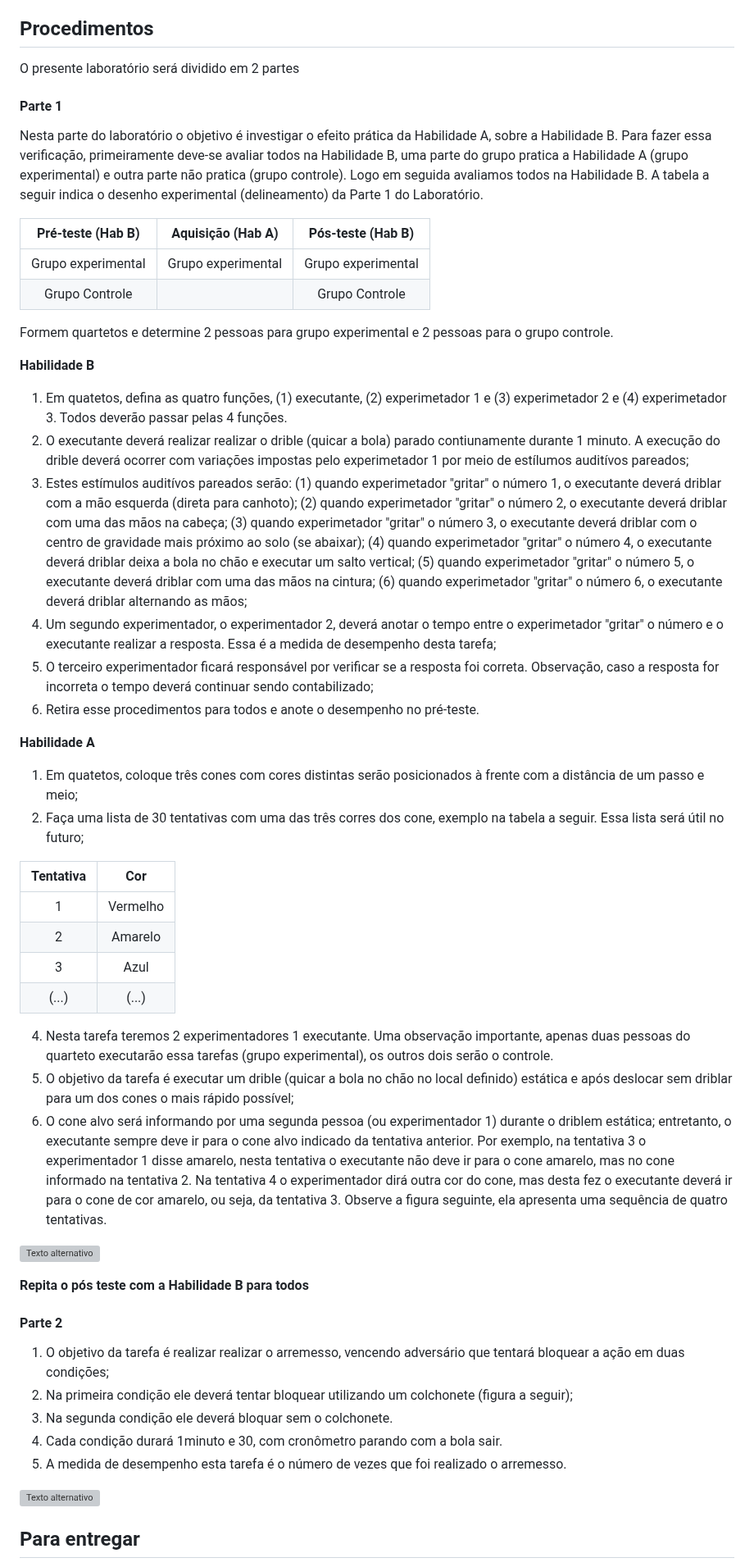
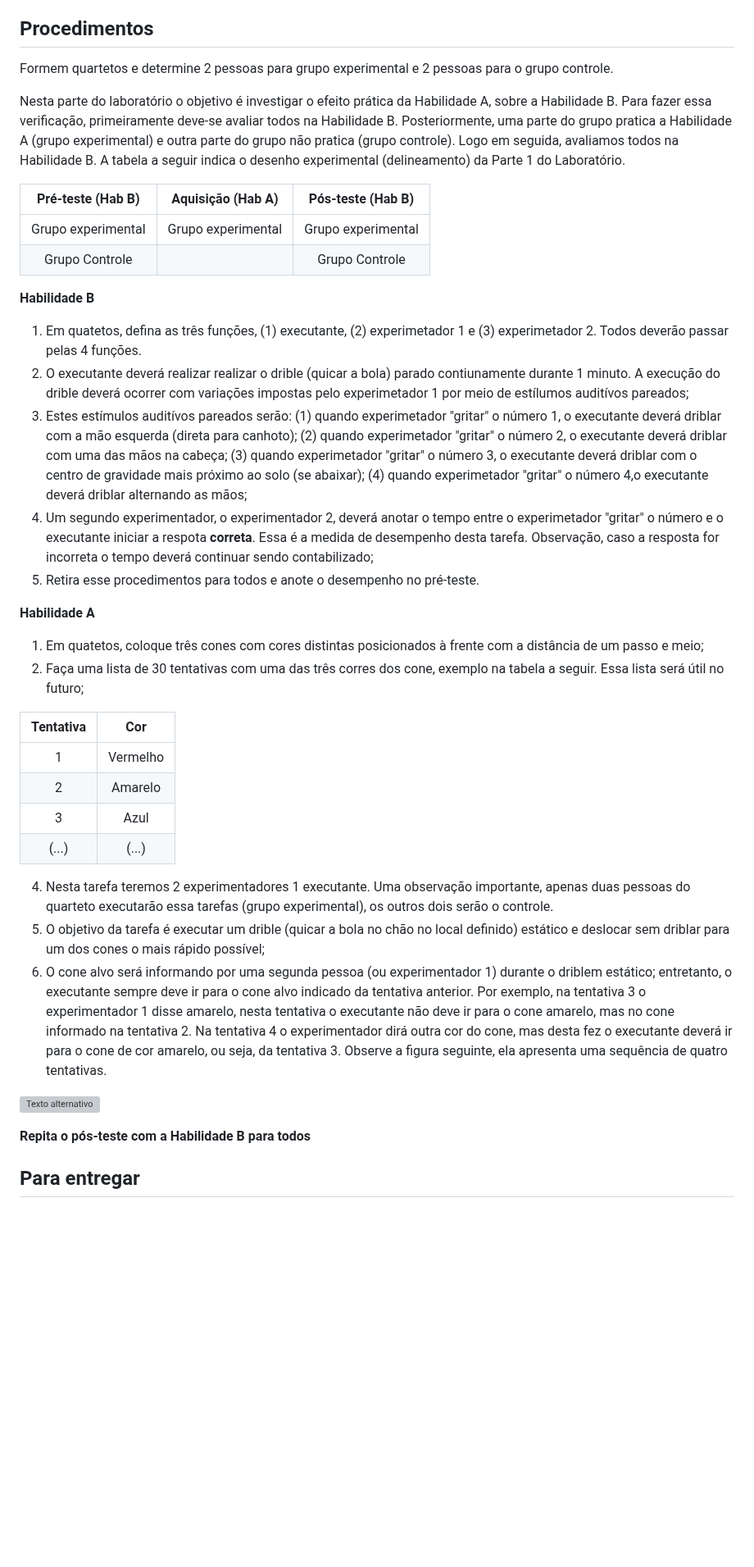
Before and after one commit to apolinario-souza/teaching, a Markdown page: AprendizagemMotora(EFI04168)/Lab/Lab4.md, the part around one of its changes. Shown at 82% size. Rendered like a GitHub page; blank space fills up the shorter version; grey boxes are pictures that could not be loaded.

```diff
--- a/AprendizagemMotora(EFI04168)/Lab/Lab4.md
+++ b/AprendizagemMotora(EFI04168)/Lab/Lab4.md
@@ -6,10 +6,9 @@ Cones/chinesinhos, celular (cronômetro) e  bola de handebol.
 
 ## Procedimentos
 
-O presente laboratório será dividido em 2 partes
+Formem quartetos e determine 2 pessoas para grupo experimental e 2 pessoas para o grupo controle.
 
-#### Parte 1
-Nesta parte do laboratório o objetivo é investigar o efeito prática da Habilidade A, sobre a Habilidade B. Para fazer essa verificação, primeiramente deve-se avaliar todos na Habilidade B, uma parte do grupo pratica a Habilidade A (grupo experimental) e outra parte não pratica (grupo controle). Logo em seguida avaliamos todos na Habilidade B. A tabela a seguir indica o desenho experimental (delineamento) da Parte 1 do Laboratório.
+Nesta parte do laboratório o objetivo é investigar o efeito prática da Habilidade A, sobre a Habilidade B. Para fazer essa verificação, primeiramente deve-se avaliar todos na Habilidade B. Posteriormente, uma parte do grupo pratica a Habilidade A (grupo experimental) e outra parte do grupo não pratica (grupo controle). Logo em seguida, avaliamos todos na Habilidade B. A tabela a seguir indica o desenho experimental (delineamento) da Parte 1 do Laboratório.
 
  |Pré-teste (Hab B) | Aquisição (Hab A) | Pós-teste (Hab B) |
 |:-----------:|:-----------:|:-----------:|
@@ -17,19 +16,16 @@ Nesta parte do laboratório o objetivo é investigar o efeito prática da Habili
 |Grupo Controle| |Grupo Controle|
 
 
-Formem quartetos e determine 2 pessoas para grupo experimental e 2 pessoas para o grupo controle.
-
 **Habilidade B**
 
-1. Em quatetos, defina as quatro funções, (1) executante, (2) experimetador 1 e (3) experimetador 2  e (4) experimetador 3. Todos deverão passar pelas 4 funções.
+1. Em quatetos, defina as três funções, (1) executante, (2) experimetador 1 e (3) experimetador 2. Todos deverão passar pelas 4 funções.
 2. O executante deverá realizar realizar o drible (quicar a bola) parado contiunamente durante 1 minuto. A execução do drible deverá ocorrer com variações impostas pelo experimetador 1 por meio de estílumos auditívos pareados;
-3. Estes estímulos auditívos pareados serão: (1) quando experimetador "gritar" o número 1, o executante deverá driblar com a mão esquerda (direta para canhoto); (2) quando experimetador "gritar" o número 2, o executante deverá driblar com uma das mãos na cabeça; (3) quando experimetador "gritar" o número 3, o executante deverá driblar com o centro de gravidade mais próximo ao solo (se abaixar); (4) quando experimetador "gritar" o número 4, o executante deverá driblar deixa a bola no chão e executar um salto vertical; (5) quando experimetador "gritar" o número 5, o executante deverá driblar com uma das mãos na cintura; (6) quando experimetador "gritar" o número 6, o executante deverá driblar alternando as mãos;
-4. Um segundo experimentador, o experimentador 2, deverá anotar o tempo entre o experimetador "gritar" o número e o executante realizar a resposta. Essa é a medida de desempenho desta tarefa;
-5. O terceiro experimentador ficará responsável por verificar se a resposta foi correta. Observação, caso a resposta for incorreta o tempo deverá continuar sendo contabilizado;
-6. Retira esse procedimentos para todos e anote o desempenho no pré-teste.
+3. Estes estímulos auditívos pareados serão: (1) quando experimetador "gritar" o número 1, o executante deverá driblar com a mão esquerda (direta para canhoto); (2) quando experimetador "gritar" o número 2, o executante deverá driblar com uma das mãos na cabeça; (3) quando experimetador "gritar" o número 3, o executante deverá driblar com o centro de gravidade mais próximo ao solo (se abaixar); (4) quando experimetador "gritar" o número 4,o executante deverá driblar alternando as mãos;
+4. Um segundo experimentador, o experimentador 2, deverá anotar o tempo entre o experimetador "gritar" o número e o executante iniciar a respota **correta**. Essa é a medida de desempenho desta tarefa. Observação, caso a resposta for incorreta o tempo deverá continuar sendo contabilizado;
+5. Retira esse procedimentos para todos e anote o desempenho no pré-teste.
 
 **Habilidade A**
-1. Em quatetos, coloque três cones com cores distintas serão posicionados à frente com a distância de um passo e meio;
+1. Em quatetos, coloque três cones com cores distintas posicionados à frente com a distância de um passo e meio;
 2. Faça uma lista de 30 tentativas com uma das três corres dos cone, exemplo na tabela a seguir. Essa lista será útil no futuro;
 
 | Tentativa | Cor |
@@ -40,22 +36,13 @@ Formem quartetos e determine 2 pessoas para grupo experimental e 2 pessoas para
 | (...) | (...)|
 
 4. Nesta tarefa teremos 2 experimentadores 1 executante. Uma observação importante, apenas duas pessoas do quarteto executarão essa tarefas (grupo experimental), os outros dois serão o controle.
-5. O objetivo da tarefa é executar um drible (quicar a bola no chão no local definido) estática e após deslocar sem driblar para um dos cones o mais rápido possível;
-6. O cone alvo será informando por uma segunda pessoa (ou experimentador 1) durante o driblem estática; entretanto, o executante sempre deve ir para o cone alvo indicado da tentativa anterior. Por exemplo, na tentativa 3 o experimentador 1 disse amarelo, nesta tentativa o executante não deve ir para o cone amarelo, mas no cone informado na tentativa 2. Na tentativa 4 o experimentador dirá outra cor do cone, mas desta fez o executante deverá ir para o cone de cor amarelo, ou seja, da tentativa 3. Observe a figura seguinte, ela apresenta uma sequência de quatro tentativas.
+5. O objetivo da tarefa é executar um drible (quicar a bola no chão no local definido) estático e deslocar sem driblar para um dos cones o mais rápido possível;
+6. O cone alvo será informando por uma segunda pessoa (ou experimentador 1) durante o driblem estático; entretanto, o executante sempre deve ir para o cone alvo indicado da tentativa anterior. Por exemplo, na tentativa 3 o experimentador 1 disse amarelo, nesta tentativa o executante não deve ir para o cone amarelo, mas no cone informado na tentativa 2. Na tentativa 4 o experimentador dirá outra cor do cone, mas desta fez o executante deverá ir para o cone de cor amarelo, ou seja, da tentativa 3. Observe a figura seguinte, ela apresenta uma sequência de quatro tentativas.
 
 ![Texto alternativo](https://github.com/apolinario-souza/teaching/blob/main/AprendizagemMotora(EFI04168)/Lab/FIG/Lab4A.png)
 
-**Repita o pós teste com a Habilidade B para todos**
+**Repita o pós-teste com a Habilidade B para todos**
 
-
-#### Parte 2
-1. O objetivo da tarefa é realizar realizar o arremesso, vencendo adversário que tentará bloquear a ação em duas condições;
-2. Na primeira condição ele deverá tentar bloquear utilizando um colchonete (figura a seguir);
-3. Na segunda condição ele deverá bloquar sem o colchonete.
-4. Cada condição durará 1minuto e 30, com cronômetro parando com a bola sair.
-5. A medida de desempenho esta tarefa é o número de vezes que foi realizado o arremesso.
-
-![Texto alternativo](https://github.com/apolinario-souza/teaching/blob/main/AprendizagemMotora(EFI04168)/Lab/FIG/Lab4B.png)
 
 ## Para entregar
 1. Em relação a parte 1, houve transferência da Habildiade A para Habilidade B? Explique.
```
Also changed, not shown: other parts of AprendizagemMotora(EFI04168)/Lab/Lab4.md (+0 -1 lines).
